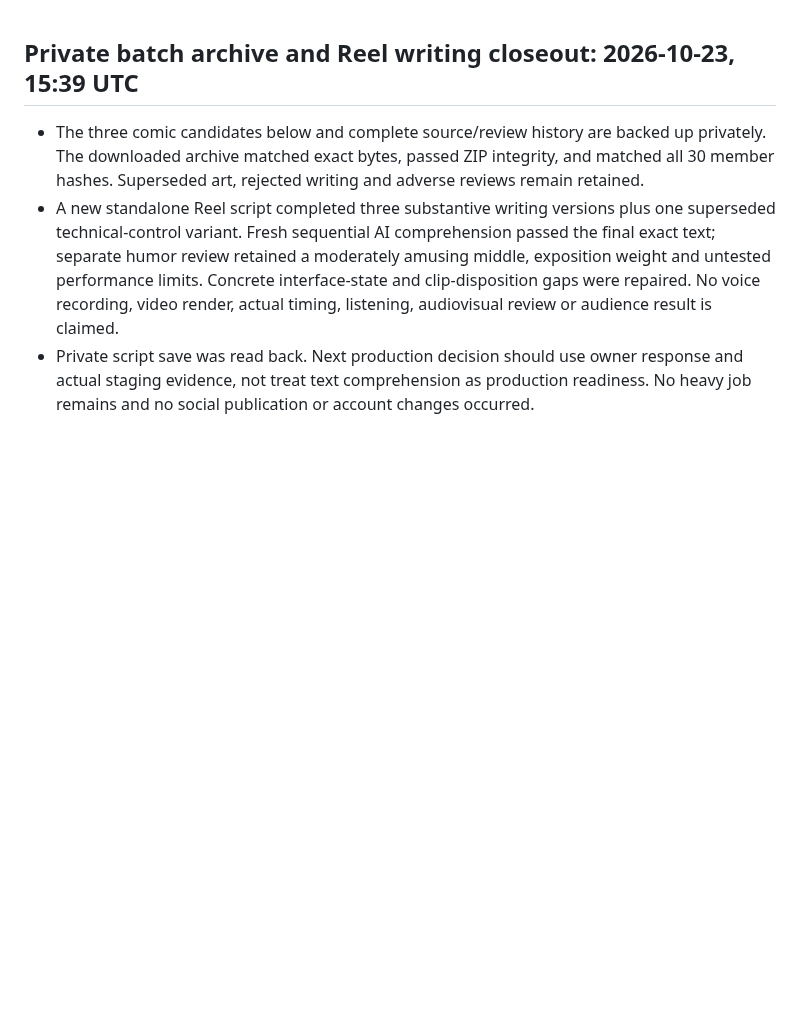
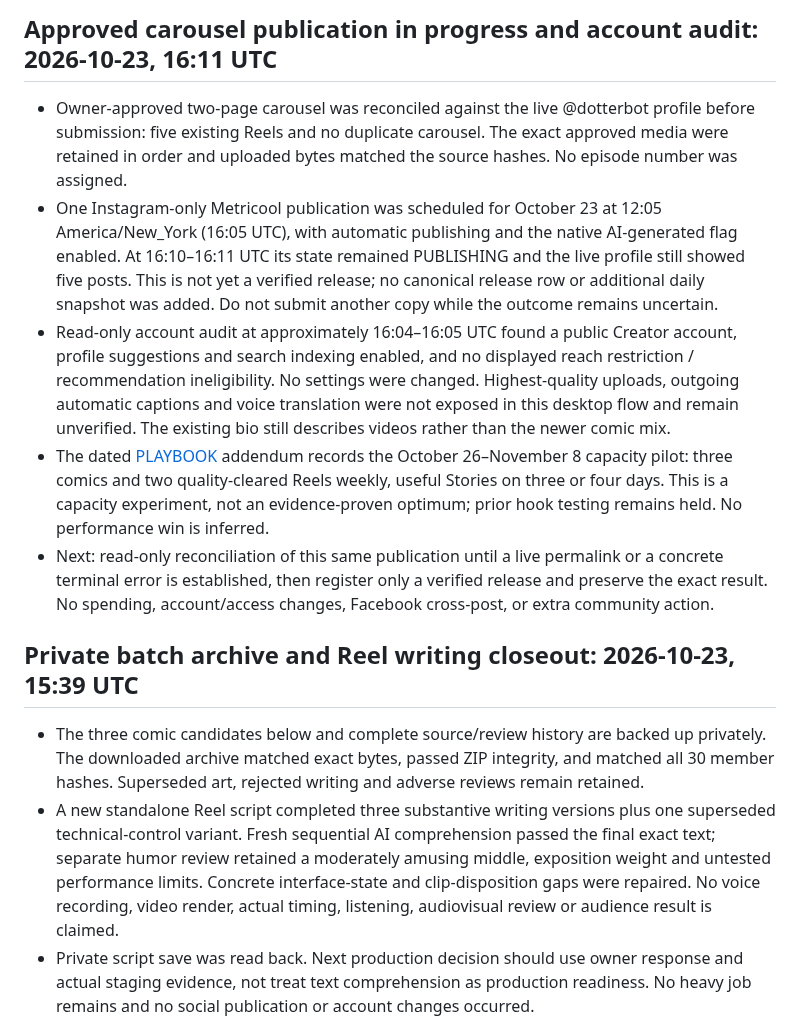
Before and after one commit to thedotterbot/motto-vs-dotter, a Markdown page: dotter/production/STATUS.md, the part around the change. Drawn GitHub-style; blank space fills up the shorter version.

Commit message:
Record pending approved carousel publication and account audit

```diff
--- a/dotter/production/STATUS.md
+++ b/dotter/production/STATUS.md
@@ -1,3 +1,11 @@
+## Approved carousel publication in progress and account audit: 2026-10-23, 16:11 UTC
+
+- Owner-approved two-page carousel was reconciled against the live @dotterbot profile before submission: five existing Reels and no duplicate carousel. The exact approved media were retained in order and uploaded bytes matched the source hashes. No episode number was assigned.
+- One Instagram-only Metricool publication was scheduled for October 23 at 12:05 America/New_York (16:05 UTC), with automatic publishing and the native AI-generated flag enabled. At 16:10–16:11 UTC its state remained PUBLISHING and the live profile still showed five posts. This is not yet a verified release; no canonical release row or additional daily snapshot was added. Do not submit another copy while the outcome remains uncertain.
+- Read-only account audit at approximately 16:04–16:05 UTC found a public Creator account, profile suggestions and search indexing enabled, and no displayed reach restriction / recommendation ineligibility. No settings were changed. Highest-quality uploads, outgoing automatic captions and voice translation were not exposed in this desktop flow and remain unverified. The existing bio still describes videos rather than the newer comic mix.
+- The dated [PLAYBOOK](../PLAYBOOK.md) addendum records the October 26–November 8 capacity pilot: three comics and two quality-cleared Reels weekly, useful Stories on three or four days. This is a capacity experiment, not an evidence-proven optimum; prior hook testing remains held. No performance win is inferred.
+- Next: read-only reconciliation of this same publication until a live permalink or a concrete terminal error is established, then register only a verified release and preserve the exact result. No spending, account/access changes, Facebook cross-post, or extra community action.
+
 ## Private batch archive and Reel writing closeout: 2026-10-23, 15:39 UTC
 
 - The three comic candidates below and complete source/review history are backed up privately. The downloaded archive matched exact bytes, passed ZIP integrity, and matched all 30 member hashes. Superseded art, rejected writing and adverse reviews remain retained.
```
